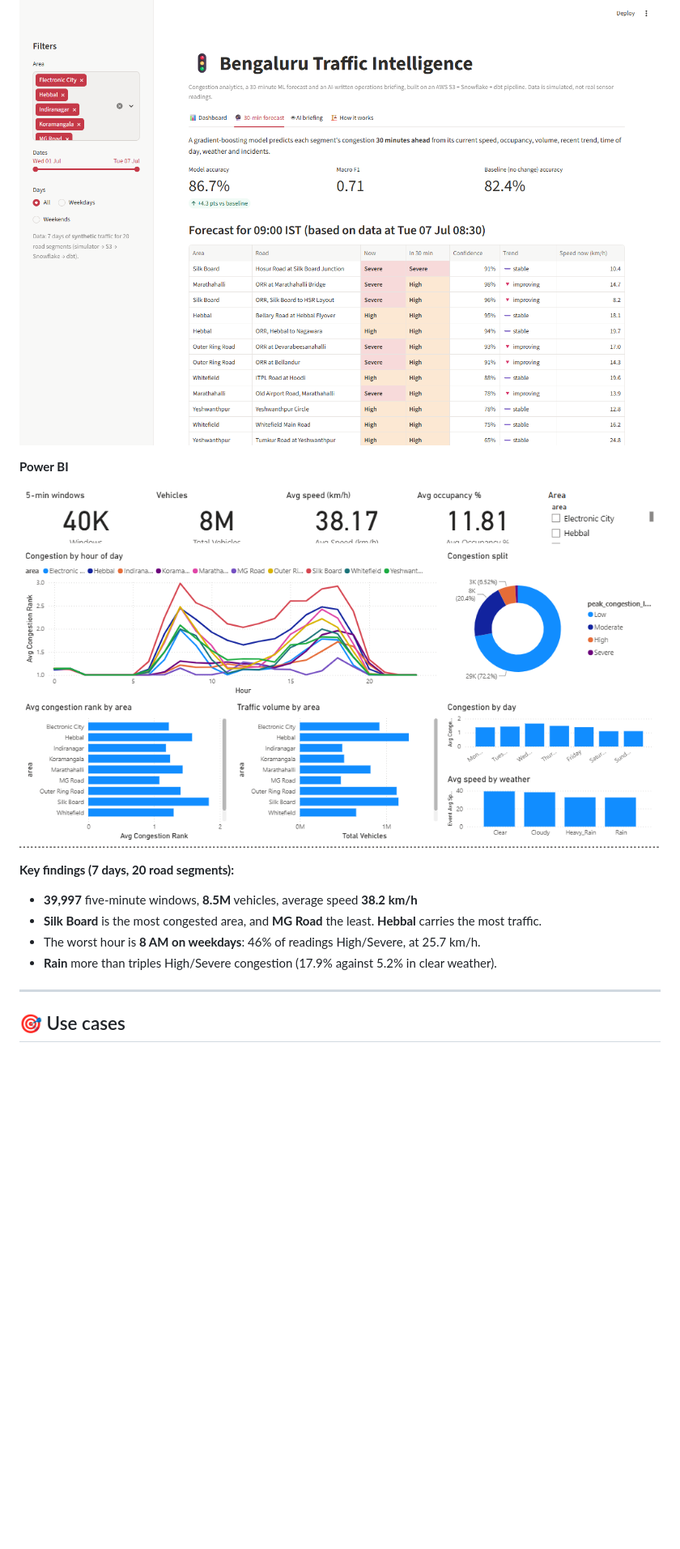
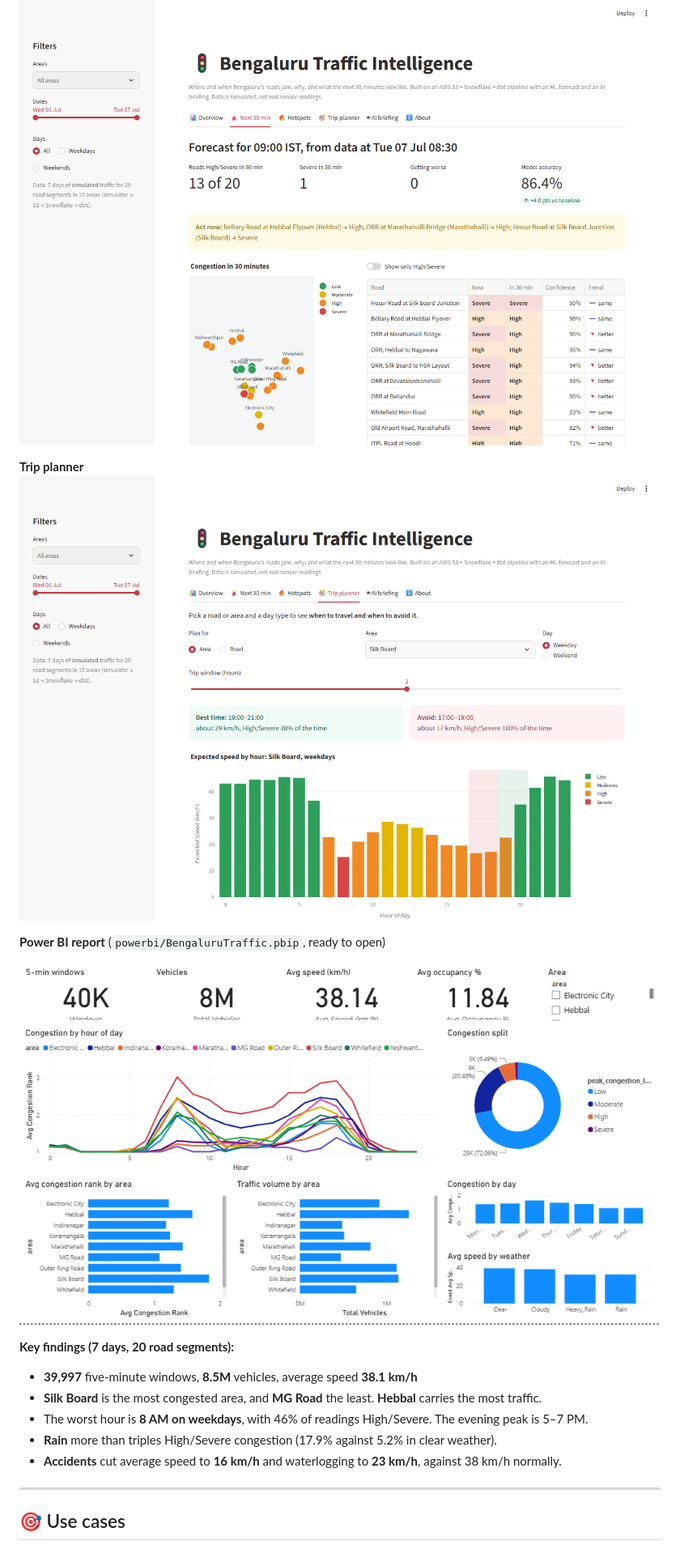
Before and after one commit to jonna-agnes/BengaluruTrafficAnalysis, a Markdown page: README.md, the part around one of its changes. Shown at 81% size. Rendered like a GitHub page; pictures changed too: docs/images/powerbi_dashboard.png, docs/images/streamlit_forecast.png, docs/images/streamlit_planner.png (added); blank space fills up the shorter version.

Commit message:
Streamlit app: use-case tabs (next 30 min alerts, hotspots, trip planner), SVG road map, tests; refreshed data and README

```diff
--- a/README.md
+++ b/README.md
@@ -42,13 +45,17 @@ Bengaluru's junctions, such as Silk Board, Hebbal and Marathahalli, jam every da
 ![Forecast](docs/images/streamlit_forecast.png)
 
-**Power BI**
+**Trip planner**
+![Trip planner](docs/images/streamlit_planner.png)
+
+**Power BI report** (`powerbi/BengaluruTraffic.pbip`, ready to open)
 ![Power BI](docs/images/powerbi_dashboard.png)
 
 **Key findings (7 days, 20 road segments):**
-- **39,997** five-minute windows, **8.5M** vehicles, average speed **38.2 km/h**
+- **39,997** five-minute windows, **8.5M** vehicles, average speed **38.1 km/h**
 - **Silk Board** is the most congested area, and **MG Road** the least. **Hebbal** carries the most traffic.
-- The worst hour is **8 AM on weekdays**: 46% of readings High/Severe, at 25.7 km/h.
+- The worst hour is **8 AM on weekdays**, with 46% of readings High/Severe. The evening peak is 5–7 PM.
 - **Rain** more than triples High/Severe congestion (17.9% against 5.2% in clear weather).
+- **Accidents** cut average speed to **16 km/h** and waterlogging to **23 km/h**, against 38 km/h normally.
 
 ---
 
```
Also changed, not shown: other parts of README.md (+24 -23 lines), streamlit_app/data/traffic_briefing.md (+42 -36 lines), docs/images/streamlit_dashboard.png, 6 other files.
